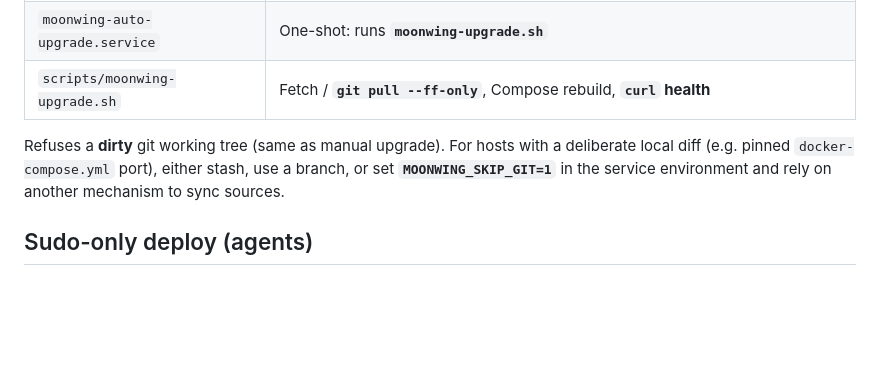
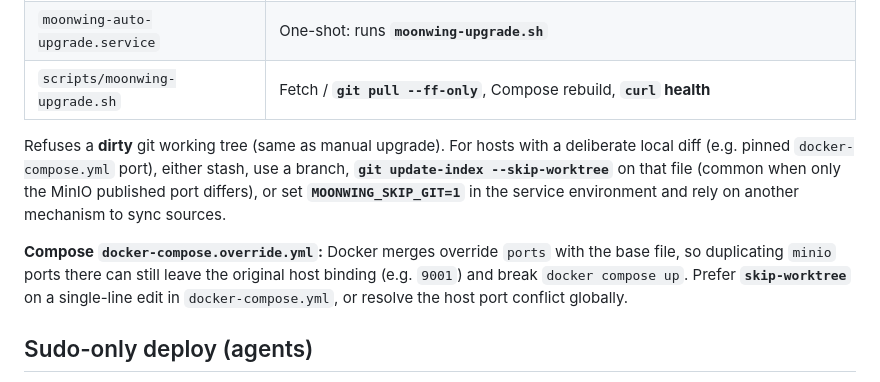
Before and after one commit to bulbousoars/Moonwing, a Markdown page: deploy/systemd/README.md, the part around the change. Drawn GitHub-style; blank space fills up the shorter version.

Commit message:
docs(systemd): skip-worktree and compose override caveat for local port pins
Co-authored-by: Cursor <cursoragent@cursor.com>

```diff
--- a/deploy/systemd/README.md
+++ b/deploy/systemd/README.md
@@ -81,7 +81,9 @@ cd D:\Projects\Moonwing   # or any clone with this commit
 | `moonwing-auto-upgrade.service` | One-shot: runs **`moonwing-upgrade.sh`** |
 | `scripts/moonwing-upgrade.sh` | Fetch / **`git pull --ff-only`**, Compose rebuild, **`curl` health** |
 
-Refuses a **dirty** git working tree (same as manual upgrade). For hosts with a deliberate local diff (e.g. pinned `docker-compose.yml` port), either stash, use a branch, or set **`MOONWING_SKIP_GIT=1`** in the service environment and rely on another mechanism to sync sources.
+Refuses a **dirty** git working tree (same as manual upgrade). For hosts with a deliberate local diff (e.g. pinned `docker-compose.yml` port), either stash, use a branch, **`git update-index --skip-worktree`** on that file (common when only the MinIO published port differs), or set **`MOONWING_SKIP_GIT=1`** in the service environment and rely on another mechanism to sync sources.
+
+**Compose `docker-compose.override.yml`:** Docker merges override `ports` with the base file, so duplicating `minio` ports there can still leave the original host binding (e.g. `9001`) and break `docker compose up`. Prefer **`skip-worktree`** on a single-line edit in `docker-compose.yml`, or resolve the host port conflict globally.
 
 ## Sudo-only deploy (agents)
 
```
